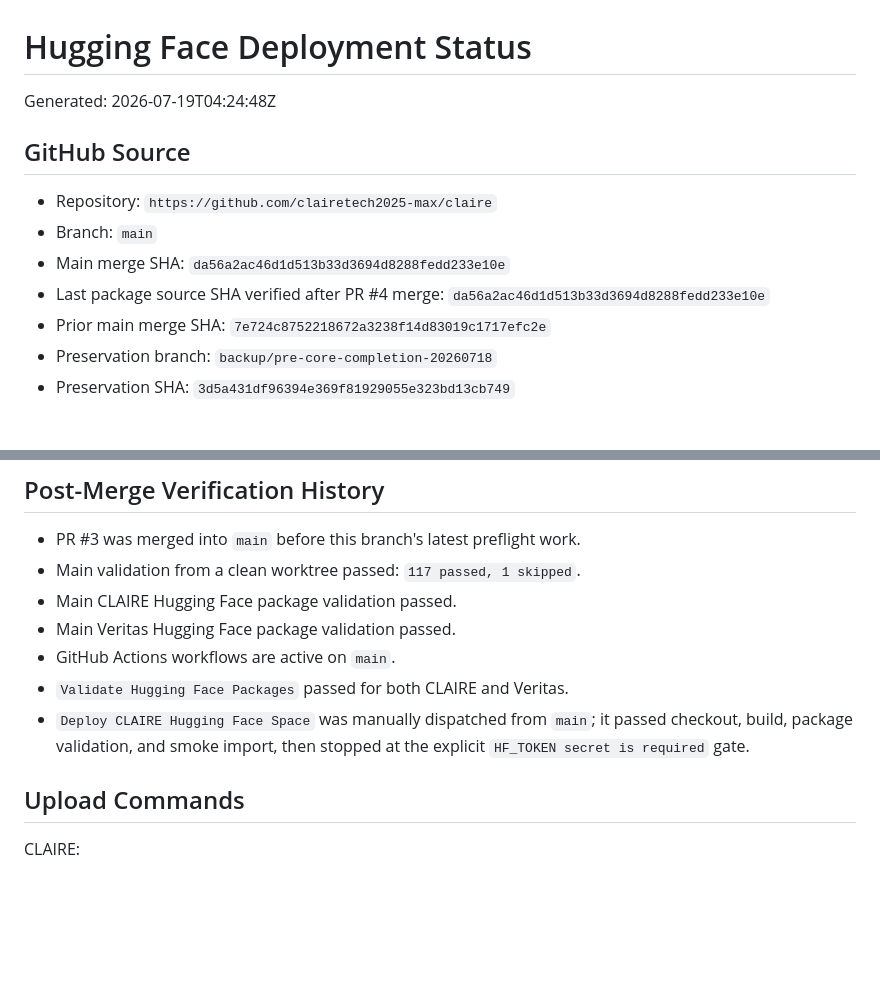
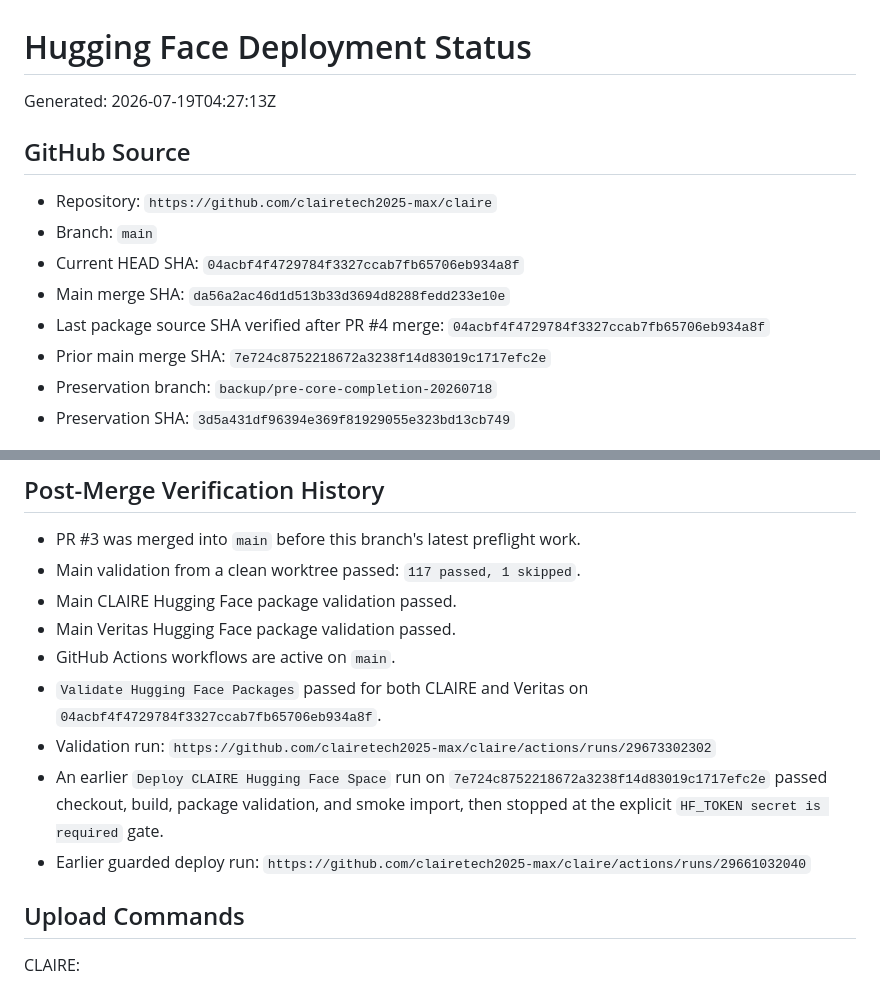
Before and after one commit to clairetech2025-max/claire, a Markdown page: docs/HUGGING_FACE_DEPLOYMENT_STATUS.md, 2 parts joined by grey strips. Rendered like a GitHub page; blank space fills up the shorter version.

Commit message:
Record HF package validation run

```diff
--- a/docs/HUGGING_FACE_DEPLOYMENT_STATUS.md
+++ b/docs/HUGGING_FACE_DEPLOYMENT_STATUS.md
@@ -1,13 +1,14 @@
 # Hugging Face Deployment Status
 
-Generated: 2026-07-19T04:24:48Z
+Generated: 2026-07-19T04:27:13Z
 
 ## GitHub Source
 
 - Repository: `https://github.com/clairetech2025-max/claire`
 - Branch: `main`
+- Current HEAD SHA: `04acbf4f4729784f3327ccab7fb65706eb934a8f`
 - Main merge SHA: `da56a2ac46d1d513b33d3694d8288fedd233e10e`
-- Last package source SHA verified after PR #4 merge: `da56a2ac46d1d513b33d3694d8288fedd233e10e`
+- Last package source SHA verified after PR #4 merge: `04acbf4f4729784f3327ccab7fb65706eb934a8f`
 - Prior main merge SHA: `7e724c8752218672a3238f14d83019c1717efc2e`
 - Preservation branch: `backup/pre-core-completion-20260718`
 - Preservation SHA: `3d5a431df96394e369f81929055e323bd13cb749`
@@ -99,8 +100,10 @@ Gradio Space and the prepared full-runtime package is Docker.
 - Main CLAIRE Hugging Face package validation passed.
 - Main Veritas Hugging Face package validation passed.
 - GitHub Actions workflows are active on `main`.
-- `Validate Hugging Face Packages` passed for both CLAIRE and Veritas.
-- `Deploy CLAIRE Hugging Face Space` was manually dispatched from `main`; it passed checkout, build, package validation, and smoke import, then stopped at the explicit `HF_TOKEN secret is required` gate.
+- `Validate Hugging Face Packages` passed for both CLAIRE and Veritas on `04acbf4f4729784f3327ccab7fb65706eb934a8f`.
+- Validation run: `https://github.com/clairetech2025-max/claire/actions/runs/29673302302`
+- An earlier `Deploy CLAIRE Hugging Face Space` run on `7e724c8752218672a3238f14d83019c1717efc2e` passed checkout, build, package validation, and smoke import, then stopped at the explicit `HF_TOKEN secret is required` gate.
+- Earlier guarded deploy run: `https://github.com/clairetech2025-max/claire/actions/runs/29661032040`
 
 ## Upload Commands
 
```
